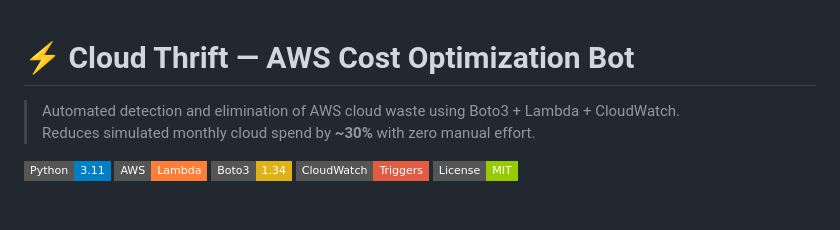
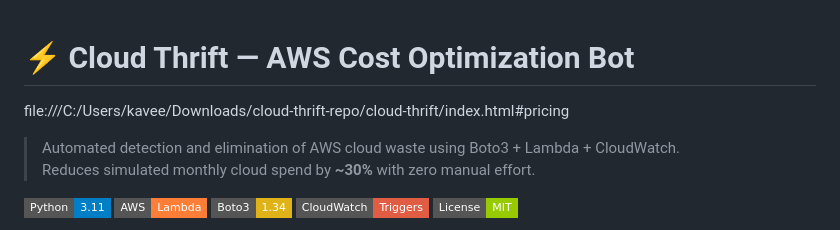
Before and after one commit to kaveesh9876-png/cloud-thrift, a Markdown page: README.md, the part around the change. Drawn GitHub-style; badges without logos; blank space fills up the shorter version.

```diff
--- a/README.md
+++ b/README.md
@@ -1,4 +1,6 @@
 # ⚡ Cloud Thrift — AWS Cost Optimization Bot
+
+file:///C:/Users/kavee/Downloads/cloud-thrift-repo/cloud-thrift/index.html#pricing
 
 > Automated detection and elimination of AWS cloud waste using Boto3 + Lambda + CloudWatch.
 > Reduces simulated monthly cloud spend by **~30%** with zero manual effort.
```
